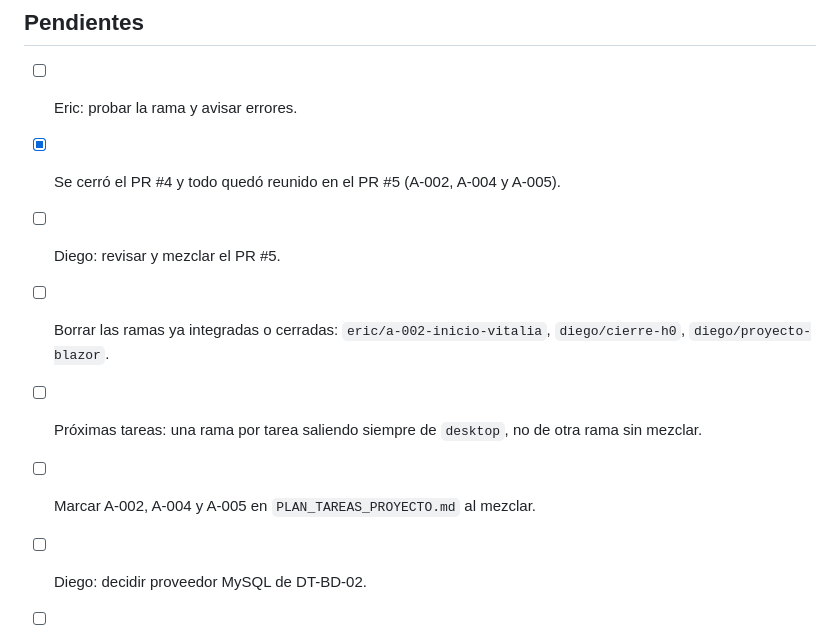
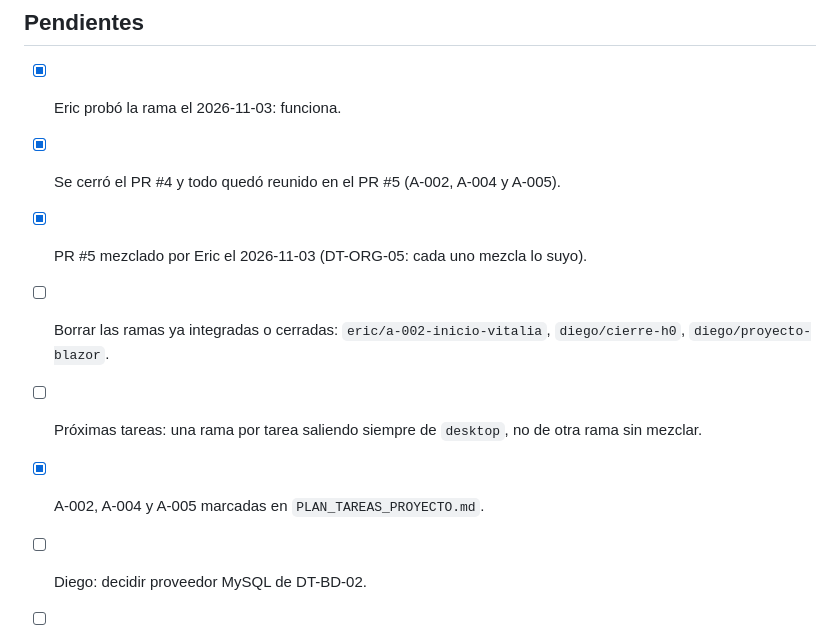
Before and after one commit to ericVignolo/ObligatorioDDM_DDA_Veterinaria, a Markdown page: docs/sesiones/2026-11-02_paginas-publicas-a004-a005.md, the part around the change. Rendered like a GitHub page.

Commit message:
docs: marcar A-002, A-004 y A-005 y bitácora del 03/11
Co-Authored-By: Claude Opus 5.5 <noreply@anthropic.com>
Claude-Session: https://claude.ai/code/session_018pkN2hZyBZL9uffWcA8R3w

```diff
--- a/docs/sesiones/2026-11-02_paginas-publicas-a004-a005.md
+++ b/docs/sesiones/2026-11-02_paginas-publicas-a004-a005.md
@@ -42,12 +42,12 @@ Participantes: Eric (con Claude). Rama: `eric/a-004-a005-paginas-publicas`, crea
 
 ## Pendientes
 
-- [ ] Eric: probar la rama y avisar errores.
+- [x] Eric probó la rama el 2026-11-03: funciona.
 - [x] Se cerró el PR #4 y todo quedó reunido en el PR #5 (A-002, A-004 y A-005).
-- [ ] Diego: revisar y mezclar el PR #5.
+- [x] PR #5 mezclado por Eric el 2026-11-03 (DT-ORG-05: cada uno mezcla lo suyo).
 - [ ] Borrar las ramas ya integradas o cerradas: `eric/a-002-inicio-vitalia`, `diego/cierre-h0`, `diego/proyecto-blazor`.
 - [ ] Próximas tareas: una rama por tarea saliendo siempre de `desktop`, no de otra rama sin mezclar.
-- [ ] Marcar A-002, A-004 y A-005 en `PLAN_TAREAS_PROYECTO.md` al mezclar.
+- [x] A-002, A-004 y A-005 marcadas en `PLAN_TAREAS_PROYECTO.md`.
 - [ ] Diego: decidir proveedor MySQL de DT-BD-02.
 - [ ] Botones Reservar / Consultar en el detalle del servicio.
 - [ ] Mapa en La clínica y en el inicio cuando se elija proveedor; actualizar Privacidad y Cookies en ese momento.
```
Also changed, not shown: docs/analisis/PLAN_TAREAS_PROYECTO.md (+3 -3 lines), docs/sesiones/2026-11-03_responsables-y-merge.md (added, +25 -0 lines).
